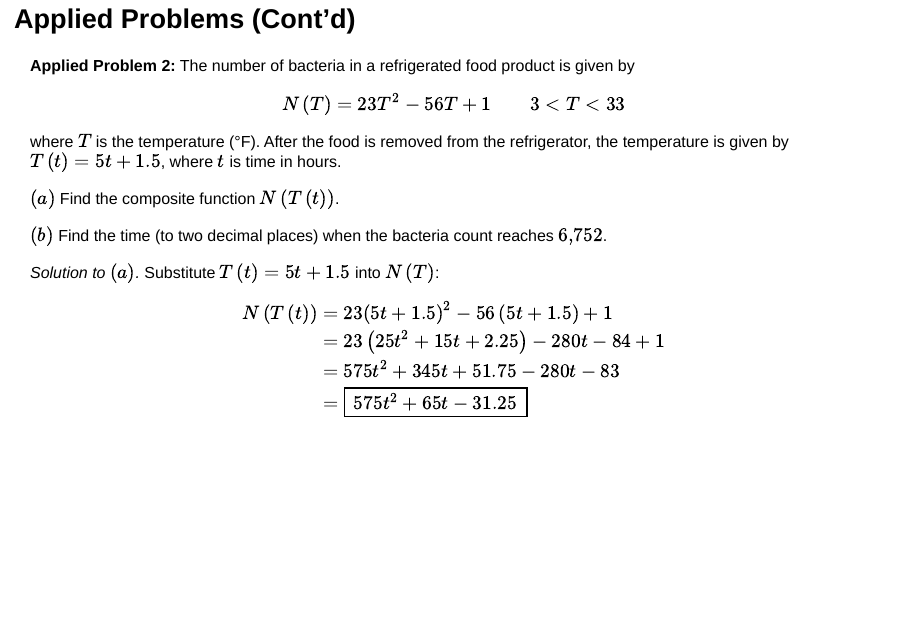
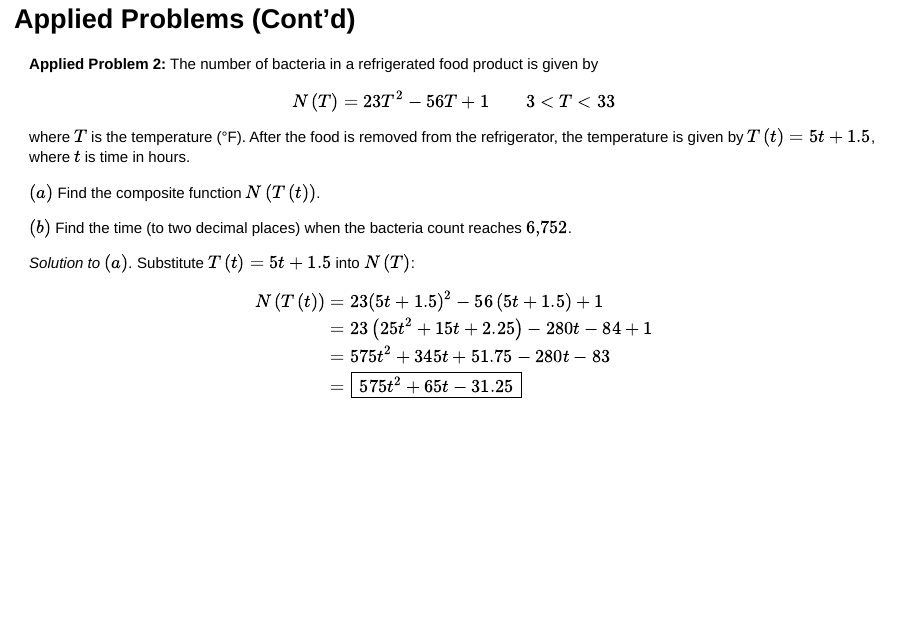
Before and after one commit to agmath/PreCalcWithLimits, a Quarto document (Slide_Notes/D6_CompositionOfFunctions.qmd): page 35 of 41. Rendered offline with R 4.5, knitr and Pandoc in place of Quarto, with nearby package versions; drawn as Slidy slides in place of the format the file asks for.

Commit message:
Reduce text size application 2

```diff
--- a/Slide_Notes/D6_CompositionOfFunctions.qmd
+++ b/Slide_Notes/D6_CompositionOfFunctions.qmd
@@ -1301,7 +1301,7 @@ After $10$ minutes: $A\left(r\left(10\right)\right) = \pi\left(4\left(100\right)
 
 ## Applied Problems (Cont'd)
 
-<div style="font-size:17pt">
+<div style="font-size:16pt">
 
 :::{.fragment}
 
@@ -1338,7 +1338,7 @@ $\left(b\right)$ Find the time (to two decimal places) when the bacteria count r
 
 ## Applied Problems (Cont'd)
 
-<div style="font-size:17pt">
+<div style="font-size:16pt">
 
 **Applied Problem 2:** The number of bacteria in a refrigerated food product is given by
 
@@ -1360,7 +1360,7 @@ $\left(b\right)$ Find the time (to two decimal places) when the bacteria count r
 
 ## Applied Problems (Cont'd)
 
-<div style="font-size:17pt">
+<div style="font-size:16pt">
 
 **Applied Problem 2:** The number of bacteria in a refrigerated food product is given by
 
@@ -1383,7 +1383,7 @@ $\left(b\right)$ Find the time (to two decimal places) when the bacteria count r
 
 ## Applied Problems (Cont'd)
 
-<div style="font-size:17pt">
+<div style="font-size:16pt">
 
 **Applied Problem 2:** The number of bacteria in a refrigerated food product is given by
 
@@ -1407,7 +1407,7 @@ $\left(b\right)$ Find the time (to two decimal places) when the bacteria count r
 
 ## Applied Problems (Cont'd)
 
-<div style="font-size:17pt">
+<div style="font-size:16pt">
 
 **Applied Problem 2 (Cont'd):** Find the time when $N\left(T\left(t\right)\right) = 6{,}752$.
 
@@ -1426,7 +1426,7 @@ As a reminder, one way to solve a quadratic equation of the form $ax^2 + bx + c
 
 :::
 
-<div style="font-size:17pt">
+<div style="font-size:16pt">
 
 :::{.fragment}
 
@@ -1439,7 +1439,7 @@ As a reminder, one way to solve a quadratic equation of the form $ax^2 + bx + c
 
 ## Applied Problems (Cont'd)
 
-<div style="font-size:17pt">
+<div style="font-size:16pt">
 
 **Applied Problem 2 (Cont'd):** Find the time when $N\left(T\left(t\right)\right) = 6{,}752$.
 
```
Also changed, not shown: Slide_Notes/D6_CompositionOfFunctions.html, Slide_Notes/D6_CompositionOfFunctions.qmd (10 more changed lines).
